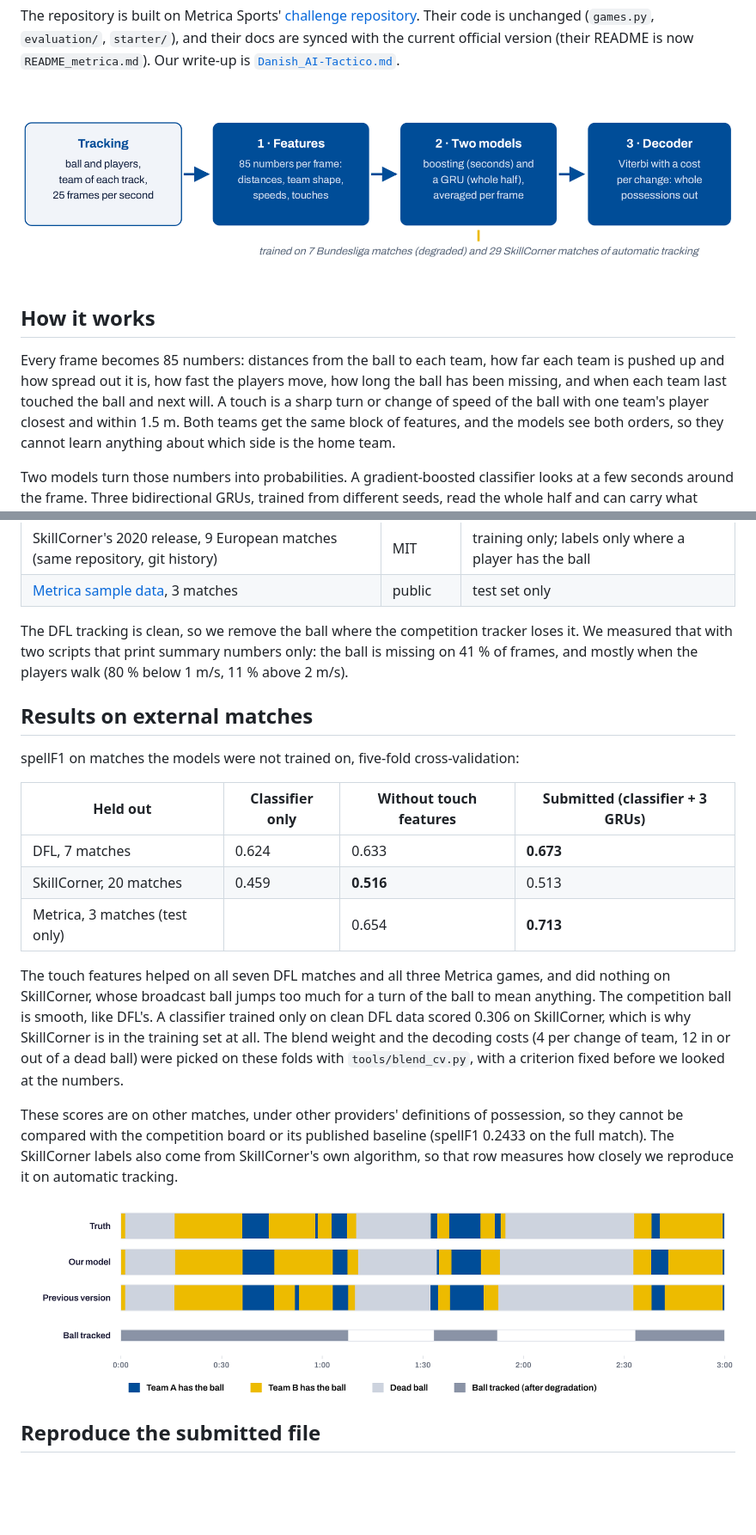
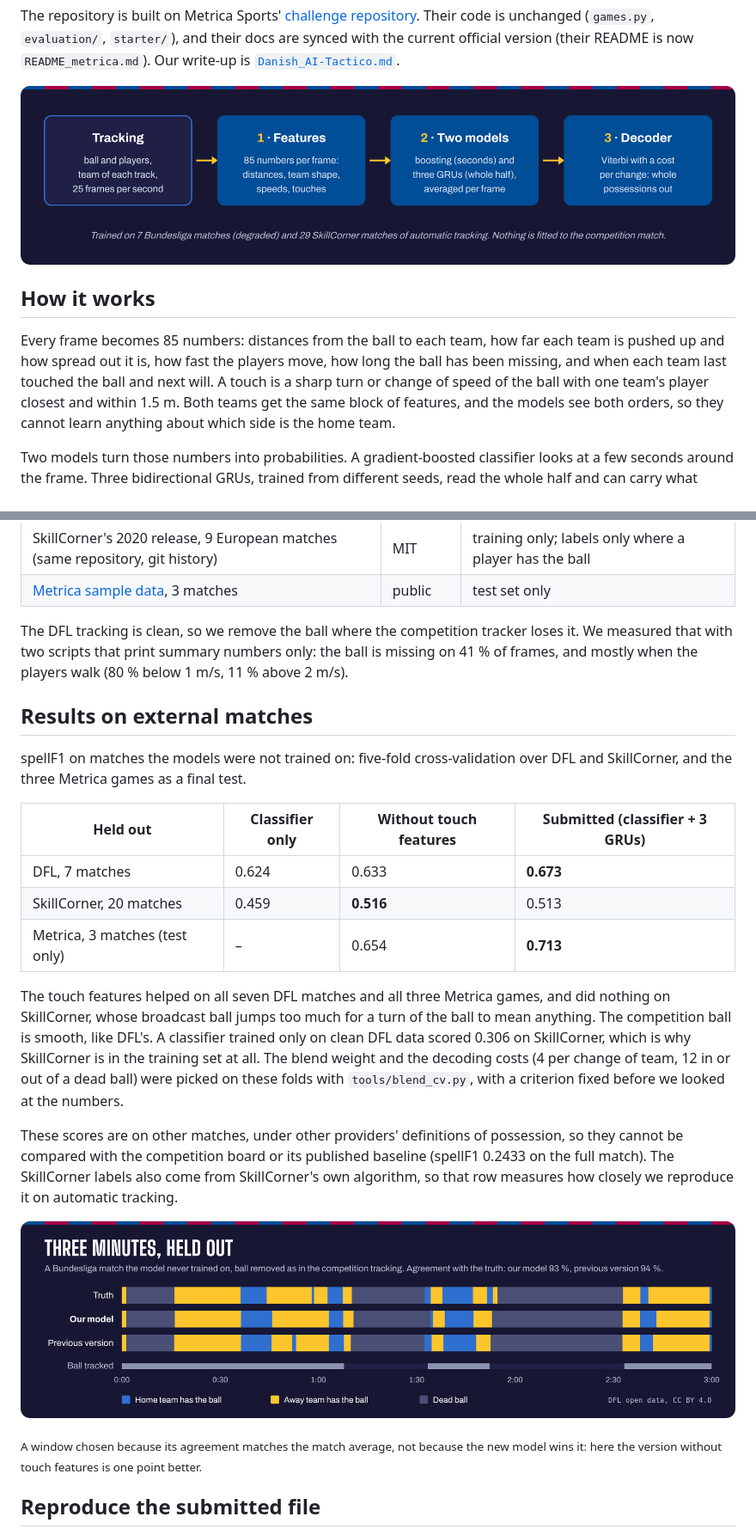
Before and after one commit to aryanarhmn/danish-ai-tactico, a Markdown page: README.md, 2 parts joined by grey strips. Shown at 86% size. GitHub-like rendering; pictures changed too: docs/pipeline.png, docs/timeline.png; blank space fills up the shorter version.

Commit message:
Docs: new pipeline and timeline figures, README polish
Co-Authored-By: Claude Opus 5.5 <noreply@anthropic.com>

Claude-Session: https://claude.ai/code/session_01U8257B626XWXSeEUzVTN1R

```diff
--- a/README.md
+++ b/README.md
@@ -25,7 +25,7 @@ official version (their README is now `README_metrica.md`). Our write-up is
 Every frame becomes 85 numbers: distances from the ball to each team, how far each team is pushed
 up and how spread out it is, how fast the players move, how long the ball has been missing, and
 when each team last touched the ball and next will. A touch is a sharp turn or change of speed of
-the ball with one team's player closest and within 1.5 m.
+the ball with one team's player closest and within 1.5&nbsp;m.
 Both teams get the same block of features, and the models see both orders, so they cannot learn
 anything about which side is the home team.
 
@@ -48,18 +48,19 @@ uses external data:
 | [Metrica sample data](https://github.com/metrica-sports/sample-data), 3 matches | public | test set only |
 
 The DFL tracking is clean, so we remove the ball where the competition tracker loses it. We measured
-that with two scripts that print summary numbers only: the ball is missing on 41 % of frames, and
-mostly when the players walk (80 % below 1 m/s, 11 % above 2 m/s).
+that with two scripts that print summary numbers only: the ball is missing on 41&nbsp;% of frames, and
+mostly when the players walk (80&nbsp;% below 1&nbsp;m/s, 11&nbsp;% above 2&nbsp;m/s).
 
 ## Results on external matches
 
-spellF1 on matches the models were not trained on, five-fold cross-validation:
+spellF1 on matches the models were not trained on: five-fold cross-validation over DFL and
+SkillCorner, and the three Metrica games as a final test.
 
 | Held out | Classifier only | Without touch features | Submitted (classifier + 3 GRUs) |
 |---|---|---|---|
 | DFL, 7 matches | 0.624 | 0.633 | **0.673** |
 | SkillCorner, 20 matches | 0.459 | **0.516** | 0.513 |
-| Metrica, 3 matches (test only) | | 0.654 | **0.713** |
+| Metrica, 3 matches (test only) | – | 0.654 | **0.713** |
 
 The touch features helped on all seven DFL matches and all three Metrica games, and did nothing on
 SkillCorner, whose broadcast ball jumps too much for a turn of the ball to mean anything. The
@@ -74,6 +75,9 @@ full match). The SkillCorner labels also come from SkillCorner's own algorithm,
 how closely we reproduce it on automatic tracking.
 
 ![Three minutes of a held-out Bundesliga match: truth, our model and the version without touch features](docs/timeline.png)
+
+<sub>A window chosen because its agreement matches the match average, not because the new model
+wins it: here the version without touch features is one point better.</sub>
 
 ## Reproduce the submitted file
 
```
Also changed, not shown: other parts of README.md (+1 -0 lines).
